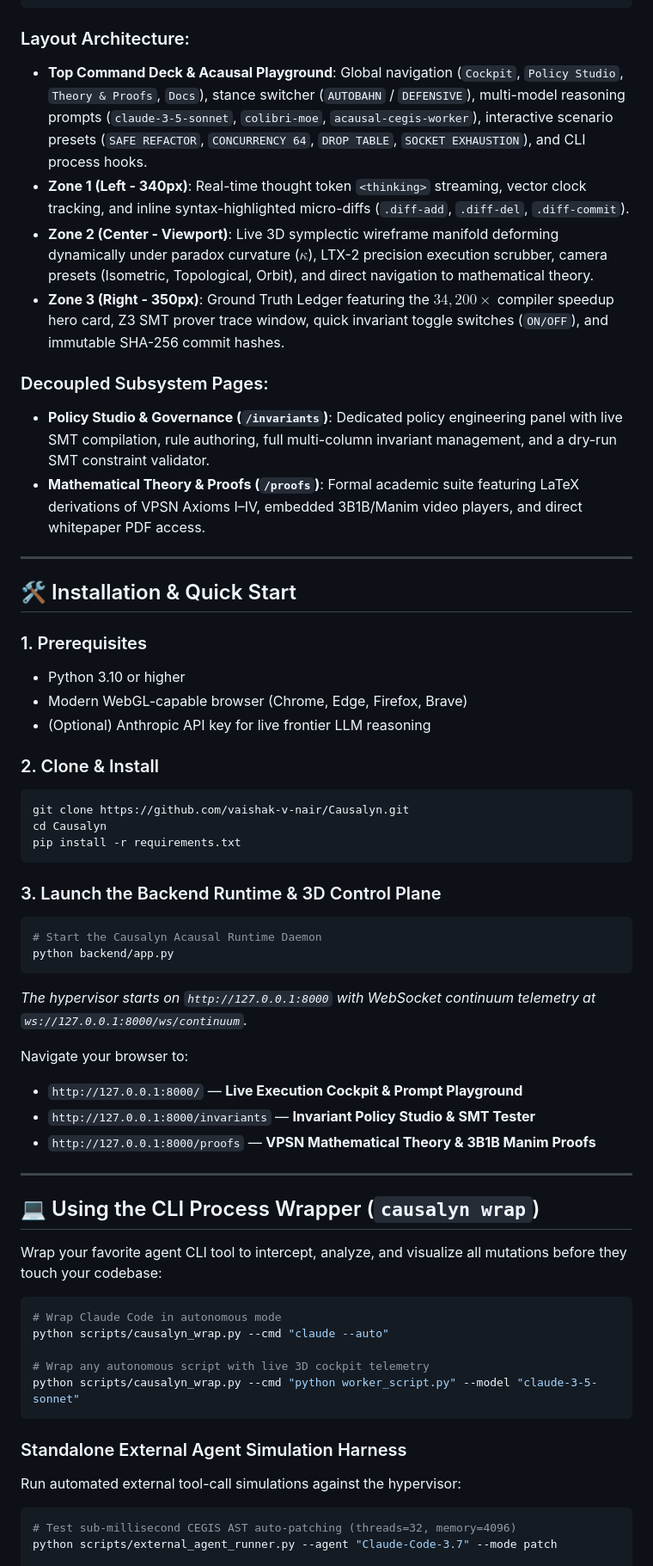
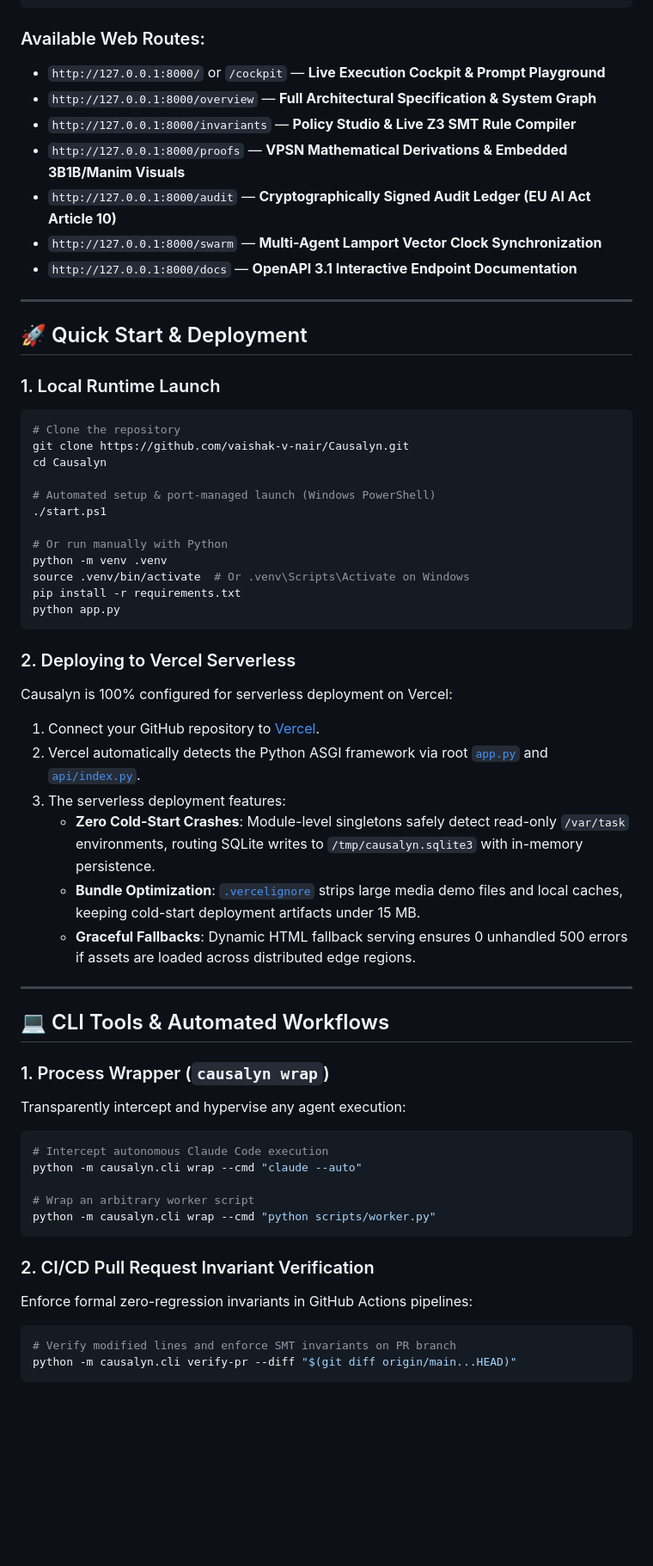
Before and after one commit to vaishak-v-nair/Causalyn, a Markdown page: README.md, the part around one of its changes. Shown at 86% size. Rendered like a GitHub page; blank space fills up the shorter version.

Commit message:
docs(readme): author comprehensive overview of current stands, benchmarks, and architecture

````diff
--- a/README.md
+++ b/README.md
@@ -112,61 +147,65 @@ Causalyn features a high-density, 60 FPS WebGL 3D cockpit providing end-to-end v
 └──────────────────────────┴─────────────────────────────────────────────────────────┴───────────────────────────────────┘
 ```
 
-### Layout Architecture:
-- **Top Command Deck & Acausal Playground**: Global navigation (`Cockpit`, `Policy Studio`, `Theory & Proofs`, `Docs`), stance switcher (`AUTOBAHN` / `DEFENSIVE`), multi-model reasoning prompts (`claude-3-5-sonnet`, `colibri-moe`, `acausal-cegis-worker`), interactive scenario presets (`SAFE REFACTOR`, `CONCURRENCY 64`, `DROP TABLE`, `SOCKET EXHAUSTION`), and CLI process hooks.
-- **Zone 1 (Left - 340px)**: Real-time thought token `<thinking>` streaming, vector clock tracking, and inline syntax-highlighted micro-diffs (`.diff-add`, `.diff-del`, `.diff-commit`).
-- **Zone 2 (Center - Viewport)**: Live 3D symplectic wireframe manifold deforming dynamically under paradox curvature ($\kappa$), LTX-2 precision execution scrubber, camera presets (Isometric, Topological, Orbit), and direct navigation to mathematical theory.
-- **Zone 3 (Right - 350px)**: Ground Truth Ledger featuring the $34,200\times$ compiler speedup hero card, Z3 SMT prover trace window, quick invariant toggle switches (`ON/OFF`), and immutable SHA-256 commit hashes.
-
-### Decoupled Subsystem Pages:
-- **Policy Studio & Governance (`/invariants`)**: Dedicated policy engineering panel with live SMT compilation, rule authoring, full multi-column invariant management, and a dry-run SMT constraint validator.
-- **Mathematical Theory & Proofs (`/proofs`)**: Formal academic suite featuring LaTeX derivations of VPSN Axioms I–IV, embedded 3B1B/Manim video players, and direct whitepaper PDF access.
+### Available Web Routes:
+- `http://127.0.0.1:8000/` or `/cockpit` — **Live Execution Cockpit & Prompt Playground**
+- `http://127.0.0.1:8000/overview` — **Full Architectural Specification & System Graph**
+- `http://127.0.0.1:8000/invariants` — **Policy Studio & Live Z3 SMT Rule Compiler**
+- `http://127.0.0.1:8000/proofs` — **VPSN Mathematical Derivations & Embedded 3B1B/Manim Visuals**
+- `http://127.0.0.1:8000/audit` — **Cryptographically Signed Audit Ledger (EU AI Act Article 10)**
+- `http://127.0.0.1:8000/swarm` — **Multi-Agent Lamport Vector Clock Synchronization**
+- `http://127.0.0.1:8000/docs` — **OpenAPI 3.1 Interactive Endpoint Documentation**
 
 ---
 
-## 🛠️ Installation & Quick Start
+## 🚀 Quick Start & Deployment
 
-### 1. Prerequisites
-- Python 3.10 or higher
-- Modern WebGL-capable browser (Chrome, Edge, Firefox, Brave)
-- (Optional) Anthropic API key for live frontier LLM reasoning
+### 1. Local Runtime Launch
 
-### 2. Clone & Install
 ```bash
+# Clone the repository
 git clone https://github.com/vaishak-v-nair/Causalyn.git
 cd Causalyn
+
+# Automated setup & port-managed launch (Windows PowerShell)
+./start.ps1
+
+# Or run manually with Python
+python -m venv .venv
+source .venv/bin/activate  # Or .venv\Scripts\Activate on Windows
 pip install -r requirements.txt
+python app.py
 ```
 
-### 3. Launch the Backend Runtime & 3D Control Plane
-```bash
-# Start the Causalyn Acausal Runtime Daemon
-python backend/app.py
-```
-*The hypervisor starts on `http://127.0.0.1:8000` with WebSocket continuum telemetry at `ws://127.0.0.1:8000/ws/continuum`.*
+### 2. Deploying to Vercel Serverless
 
-Navigate your browser to:
-- `http://127.0.0.1:8000/` — **Live Execution Cockpit & Prompt Playground**
-- `http://127.0.0.1:8000/invariants` — **Invariant Policy Studio & SMT Tester**
-- `http://127.0.0.1:8000/proofs` — **VPSN Mathematical Theory & 3B1B Manim Proofs**
+Causalyn is 100% configured for serverless deployment on Vercel:
+
+1. Connect your GitHub repository to [Vercel](https://vercel.com).
+2. Vercel automatically detects the Python ASGI framework via root [`app.py`](app.py) and [`api/index.py`](api/index.py).
+3. The serverless deployment features:
+   - **Zero Cold-Start Crashes**: Module-level singletons safely detect read-only `/var/task` environments, routing SQLite writes to `/tmp/causalyn.sqlite3` with in-memory persistence.
+   - **Bundle Optimization**: [`.vercelignore`](.vercelignore) strips large media demo files and local caches, keeping cold-start deployment artifacts under 15 MB.
+   - **Graceful Fallbacks**: Dynamic HTML fallback serving ensures 0 unhandled 500 errors if assets are loaded across distributed edge regions.
 
 ---
 
-## 💻 Using the CLI Process Wrapper (`causalyn wrap`)
+## 💻 CLI Tools & Automated Workflows
 
-Wrap your favorite agent CLI tool to intercept, analyze, and visualize all mutations before they touch your codebase:
+### 1. Process Wrapper (`causalyn wrap`)
+Transparently intercept and hypervise any agent execution:
+```bash
+# Intercept autonomous Claude Code execution
+python -m causalyn.cli wrap --cmd "claude --auto"
 
-```bash
-# Wrap Claude Code in autonomous mode
-python scripts/causalyn_wrap.py --cmd "claude --auto"
-
-# Wrap any autonomous script with live 3D cockpit telemetry
-python scripts/causalyn_wrap.py --cmd "python worker_script.py" --model "claude-3-5-sonnet"
+# Wrap an arbitrary worker script
+python -m causalyn.cli wrap --cmd "python scripts/worker.py"
 ```
 
-### Standalone External Agent Simulation Harness
-Run automated external tool-call simulations against the hypervisor:
+### 2. CI/CD Pull Request Invariant Verification
+Enforce formal zero-regression invariants in GitHub Actions pipelines:
 ```bash
-# Test sub-millisecond CEGIS AST auto-patching (threads=32, memory=4096)
-python scripts/external_agent_runner.py --agent "Claude-Code-3.7" --mode patch
+# Verify modified lines and enforce SMT invariants on PR branch
+python -m causalyn.cli verify-pr --diff "$(git diff origin/main...HEAD)"
+```
 
````
Also changed, not shown: other parts of README.md (+161 -95 lines).
